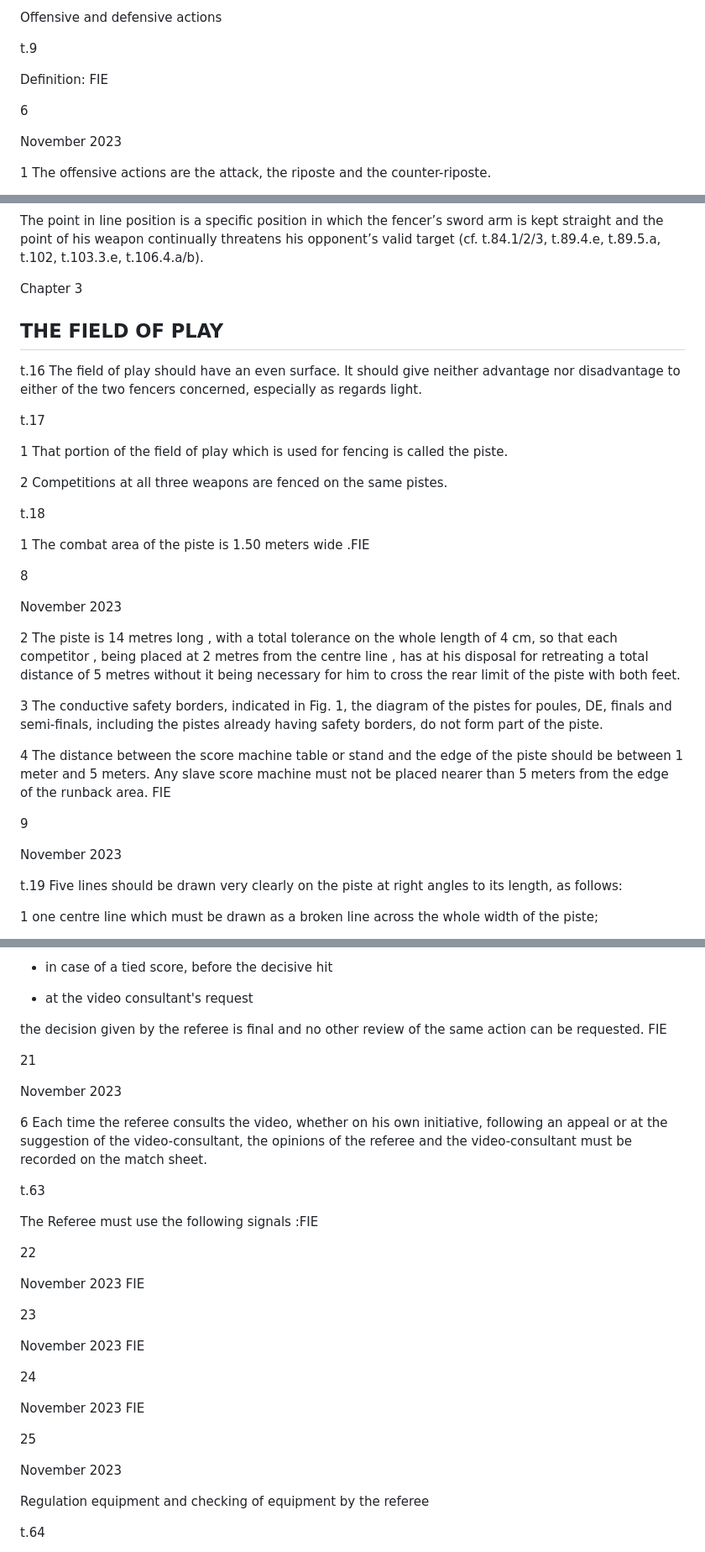
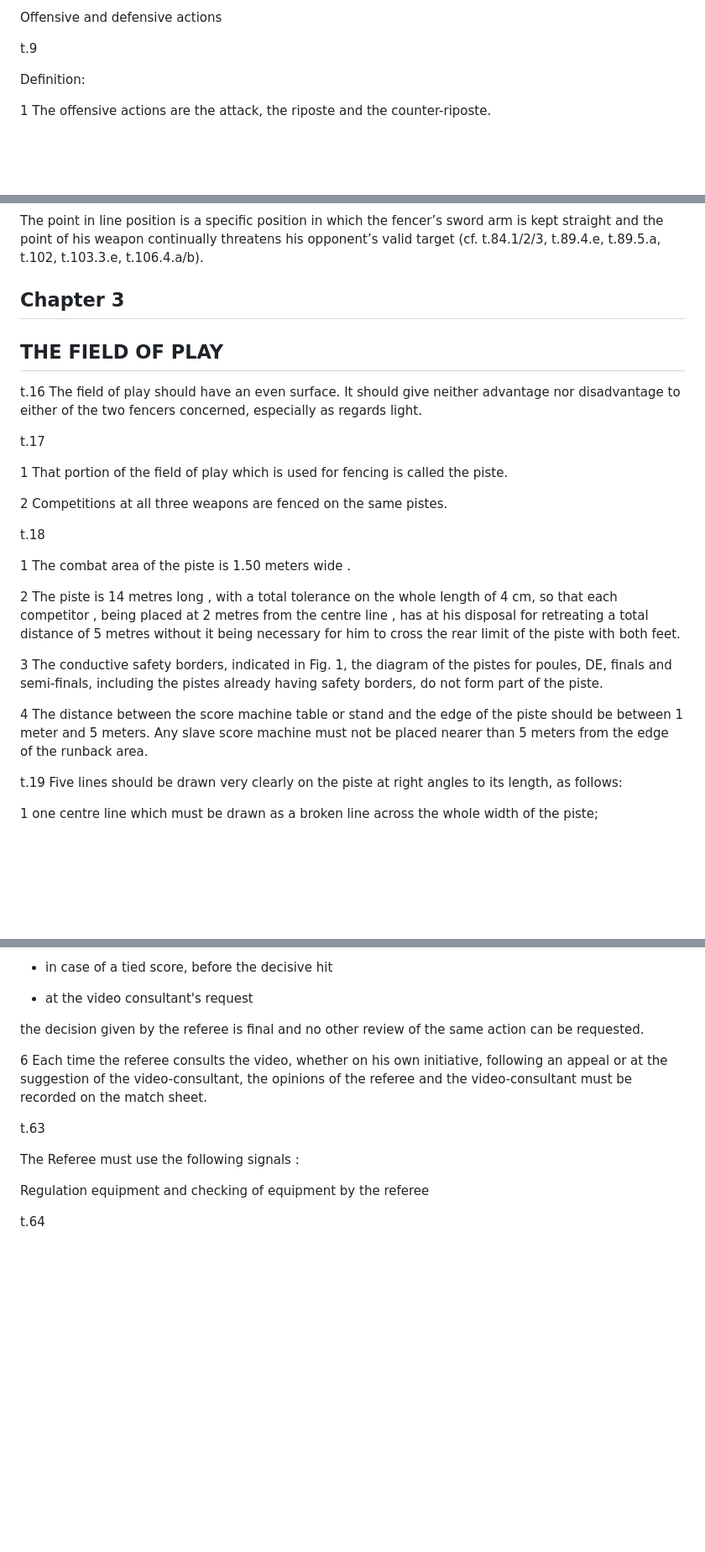
Before and after one commit to cy6erskunk/q-n-a, a Markdown page: docs/Technical_rules.md, 3 parts joined by grey strips. Shown: that part at 84% size. Drawn GitHub-style; blank space fills up the shorter version.

```diff
--- a/docs/Technical_rules.md
+++ b/docs/Technical_rules.md
@@ -319,11 +291,7 @@ Offensive and defensive actions
 
 t.9
 
-Definition: FIE
-
-6
-
-November 2023
+Definition:
 
 1 The offensive actions are the attack, the riposte and the counter-riposte.
 
@@ -421,7 +385,7 @@ t.15
 
 The point in line position is a specific position in which the fencer’s sword arm is kept straight and the point of his weapon continually threatens his opponent’s valid target (cf. t.84.1/2/3, t.89.4.e, t.89.5.a, t.102, t.103.3.e, t.106.4.a/b).
 
-Chapter 3
+## Chapter 3
 
 ## THE FIELD OF PLAY
 
@@ -435,21 +399,13 @@ t.17
 
 t.18
 
-1 The combat area of the piste is 1.50 meters wide .FIE
-
-8
-
-November 2023
+1 The combat area of the piste is 1.50 meters wide .
 
 2 The piste is 14 metres long , with a total tolerance on the whole length of 4 cm, so that each competitor , being placed at 2 metres from the centre line , has at his disposal for retreating a total distance of 5 metres without it being necessary for him to cross the rear limit of the piste with both feet.
 
 3 The conductive safety borders, indicated in Fig. 1, the diagram of the pistes for poules, DE, finals and semi-finals, including the pistes already having safety borders, do not form part of the piste.
 
-4 The distance between the score machine table or stand and the edge of the piste should be between 1 meter and 5 meters. Any slave score machine must not be placed nearer than 5 meters from the edge of the runback area. FIE
-
-9
-
-November 2023
+4 The distance between the score machine table or stand and the edge of the piste should be between 1 meter and 5 meters. Any slave score machine must not be placed nearer than 5 meters from the edge of the runback area.
 
 t.19 Five lines should be drawn very clearly on the piste at right angles to its length, as follows:
 
@@ -1033,33 +945,13 @@ t.62
 
 - at the video consultant's request
 
-the decision given by the referee is final and no other review of the same action can be requested. FIE
-
-21
-
-November 2023
+the decision given by the referee is final and no other review of the same action can be requested.
 
 6 Each time the referee consults the video, whether on his own initiative, following an appeal or at the suggestion of the video-consultant, the opinions of the referee and the video-consultant must be recorded on the match sheet.
 
 t.63
 
-The Referee must use the following signals :FIE
-
-22
-
-November 2023 FIE
-
-23
-
-November 2023 FIE
-
-24
-
-November 2023 FIE
-
-25
-
-November 2023
+The Referee must use the following signals :
 
 Regulation equipment and checking of equipment by the referee
 
```
Also changed, not shown: other parts of docs/Technical_rules.md (+86 -306 lines).
